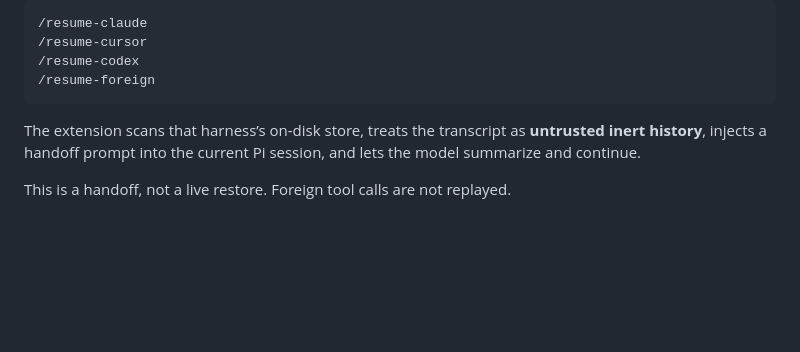
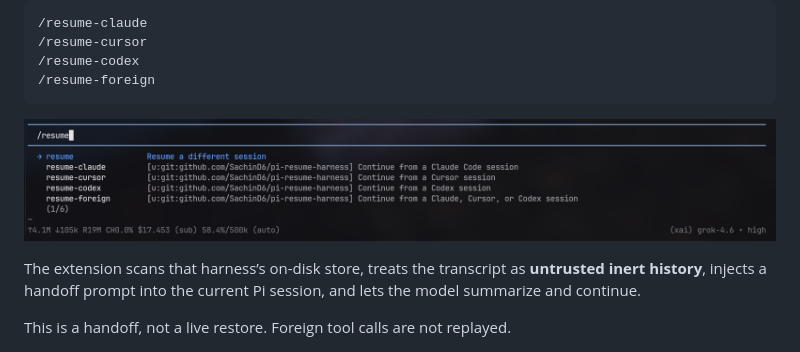
Before and after one commit to SachinD6/pi-resume-harness, a Markdown page: README.md, the part around the change. GitHub-like rendering; pictures changed too: docs/resume-commands.png (added); blank space fills up the shorter version.

Commit message:
Add command-palette screenshot to the README

````diff
--- a/README.md
+++ b/README.md
@@ -13,6 +13,8 @@ Resume **Claude Code**, **Cursor**, and **Codex** sessions inside [Pi](https://p
 /resume-codex
 /resume-foreign
 ```
+
+![Pi command palette showing /resume-claude, /resume-cursor, /resume-codex, and /resume-foreign](docs/resume-commands.png)
 
 The extension scans that harness’s on-disk store, treats the transcript as
 **untrusted inert history**, injects a handoff prompt into the current Pi
````
